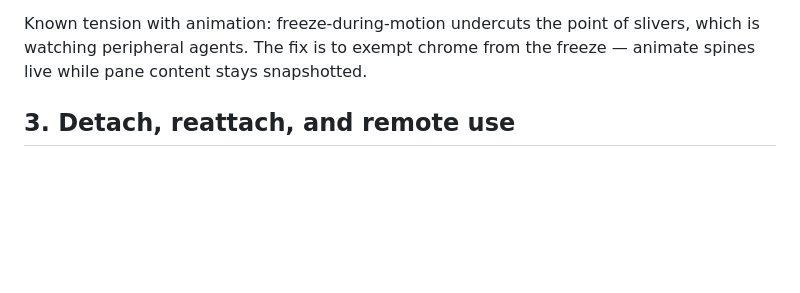
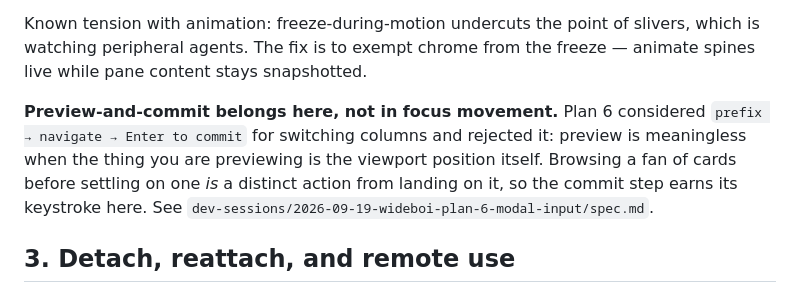
Before and after one commit to lmorchard/wideboi, a Markdown page: docs/BEYOND-V1.md, the part around the change. GitHub-like rendering; blank space fills up the shorter version.

Commit message:
docs: decide the modal input scheme for Plan 6
v1's alt bindings depend on the terminal sending Option as Meta, which
macOS terminals do not do by default -- so every shortcut silently does
nothing and the program looks broken.

Replace them with a configurable ctrl+b prefix and a sticky control
mode. Net effect is fewer claimed keys, not more: ctrl+q and ctrl+o
exist only as the escape hatch for a broken Option key, and the prefix
is that hatch, so both go back to the pane.

Records why preview-and-commit was rejected for focus movement and
moves it to the card layout in BEYOND-V1, where browsing before
settling is a genuinely distinct action.

```diff
--- a/docs/BEYOND-V1.md
+++ b/docs/BEYOND-V1.md
@@ -123,6 +123,13 @@ Known tension with animation: freeze-during-motion undercuts the point of
 slivers, which is watching peripheral agents. The fix is to exempt chrome from
 the freeze — animate spines live while pane content stays snapshotted.
 
+**Preview-and-commit belongs here, not in focus movement.** Plan 6 considered
+`prefix → navigate → Enter to commit` for switching columns and rejected it:
+preview is meaningless when the thing you are previewing is the viewport
+position itself. Browsing a fan of cards before settling on one *is* a distinct
+action from landing on it, so the commit step earns its keystroke here. See
+`dev-sessions/2026-09-19-wideboi-plan-6-modal-input/spec.md`.
+
 ## 3. Detach, reattach, and remote use
 
 The reason the client/server seam exists. v1 runs both halves in one process over
```
Also changed, not shown: 1 other file.
